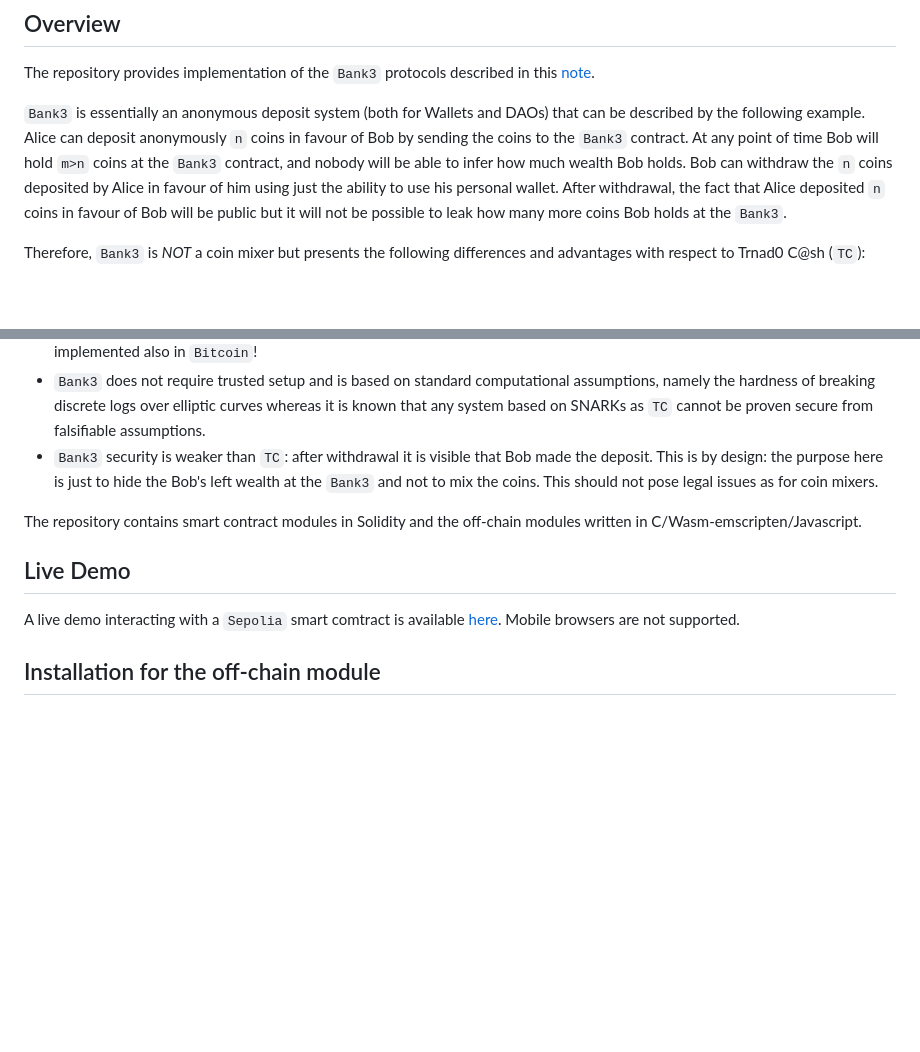
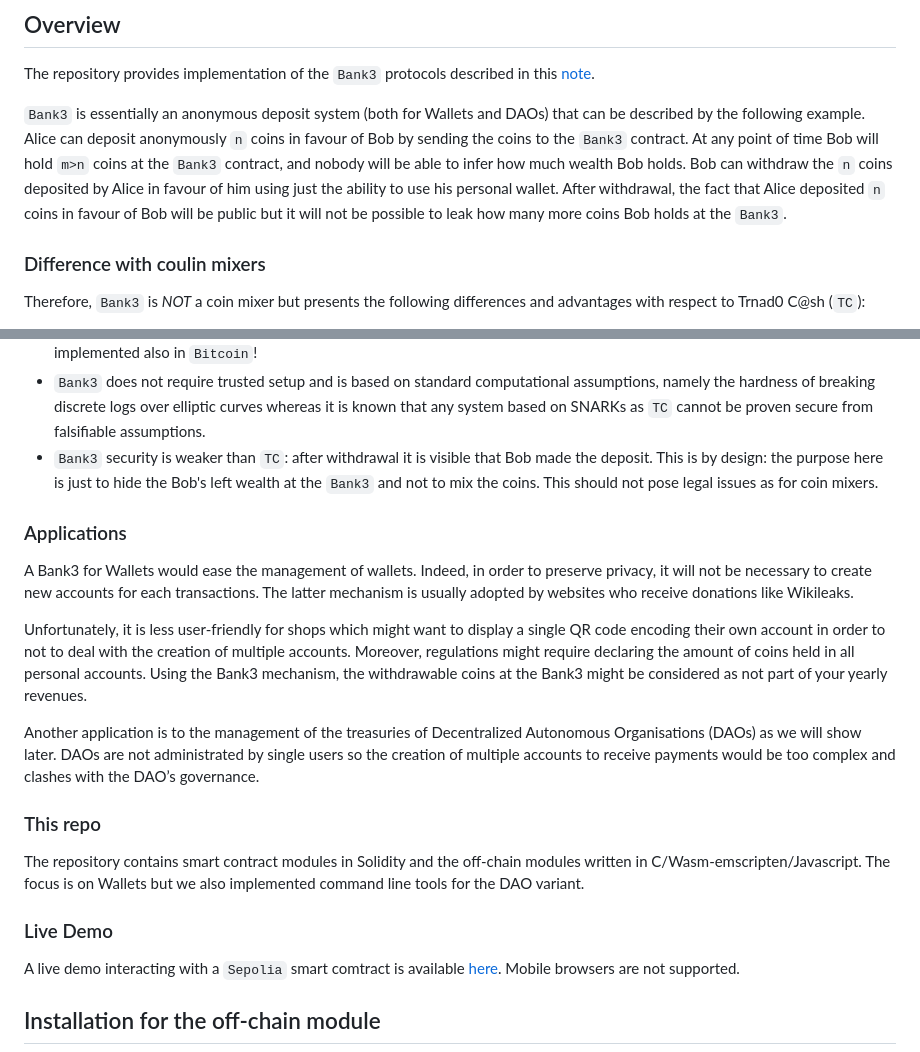
Before and after one commit to vincenzoiovino/Bank3, a Markdown page: README.md, 2 parts joined by grey strips. Rendered like a GitHub page; blank space fills up the shorter version.

````diff
--- a/README.md
+++ b/README.md
@@ -4,7 +4,7 @@ The repository provides implementation of the ``Bank3``  protocols described in
 ).
 
 ``Bank3`` is essentially an anonymous deposit system (both for Wallets and DAOs) that can be described by the following example. Alice can deposit anonymously ``n`` coins in favour of Bob by sending the coins to the ``Bank3`` contract. At any point of time Bob will hold ``m>n`` coins at the ``Bank3``  contract, and nobody will be able to infer how much wealth Bob holds. Bob can withdraw the ``n`` coins deposited by Alice in favour of him using just the ability to use his personal wallet. After withdrawal, the fact that Alice deposited ``n`` coins in favour of Bob will be public but it will not be possible to leak how many more coins Bob holds at the ``Bank3``.
-
+### Difference with coulin mixers
 Therefore, ``Bank3`` is *NOT* a coin mixer but presents the following differences and advantages with respect to Trnad0 C@sh (``TC``):
  * A ``TC`` deposit+withdrawal can consume more than 1.3/1.4 milions of GAS whereas in our current ``Bank3`` implementation a deposit (resp. withdrawal) costs about 68k (resp. 35k) and likely we can lower the deposit cost a bit more (e.g., with fixed notes like in ``TC`` it should go down quite a bit)!
  *   ``TC`` runs in fractions of a minute on powerful laptops whereas ``Bank3`` can run in fractions of a second even on mobile devices.
@@ -12,9 +12,16 @@ Therefore, ``Bank3`` is *NOT* a coin mixer but presents the following difference
 * ``Bank3`` requires only hashing on-chain  and as such is very portable and efficient. A slight variant of ``Bank3`` might be likely implemented also in ``Bitcoin``!
 * ``Bank3`` does not require trusted setup and is based on standard computational assumptions, namely the hardness of breaking discrete logs over elliptic curves whereas it is known that any system based on SNARKs as ``TC`` cannot be proven secure from falsifiable assumptions.
  * ``Bank3`` security is weaker than ``TC``: after withdrawal it is visible that Bob made the deposit. This is by design: the purpose here is just to hide the Bob's left wealth at the ``Bank3`` and not to mix the coins. This should not pose legal issues as for coin mixers.
+### Applications
+A Bank3 for Wallets would ease the management of wallets. Indeed, in order to preserve privacy, it will not be necessary to create new accounts for each transactions. The latter mechanism is usually adopted by websites who receive donations like Wikileaks.
 
-The repository contains smart contract modules in Solidity and the off-chain modules written in C/Wasm-emscripten/Javascript.
-## Live Demo
+Unfortunately, it is less user-friendly for shops which might want to display a single QR code encoding their own account in order to not to deal with the creation of multiple accounts. Moreover, regulations might require declaring the amount of coins held in all personal accounts. Using the Bank3 mechanism, the withdrawable coins at the Bank3 might be considered as not part of your yearly revenues.
+
+Another application is to the management of the treasuries of Decentralized Autonomous Organisations (DAOs) as we will show later. DAOs are not administrated by single users so the creation of multiple accounts to receive payments would be too complex and clashes with the DAO’s governance.
+
+### This repo
+The repository contains smart contract modules in Solidity and the off-chain modules written in C/Wasm-emscripten/Javascript. The focus is on Wallets but we also implemented command line tools for the DAO variant.
+### Live Demo
 A live demo interacting with a `Sepolia` smart comtract is available [here](https://demo.azkr.ch/bank3/index.html). Mobile browsers are not supported.
 ## Installation for the off-chain module
 ```bash
````
